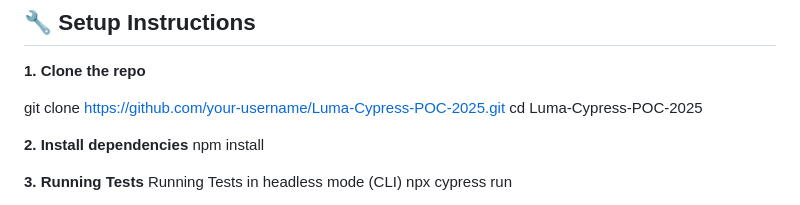
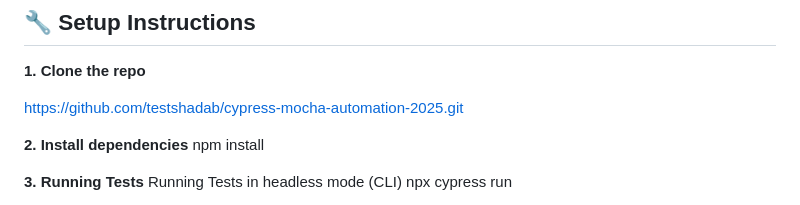
Before and after one commit to testshadab/cypress-mocha-automation-2025, a Markdown page: README.md, the part around the change. Rendered like a GitHub page.

```diff
--- a/README.md
+++ b/README.md
@@ -49,8 +49,7 @@ Luma-Cypress-POC-2025/
 
 **1. Clone the repo**
 
-git clone https://github.com/your-username/Luma-Cypress-POC-2025.git
-cd Luma-Cypress-POC-2025
+https://github.com/testshadab/cypress-mocha-automation-2025.git
 
 **2. Install dependencies**
 npm install
```
